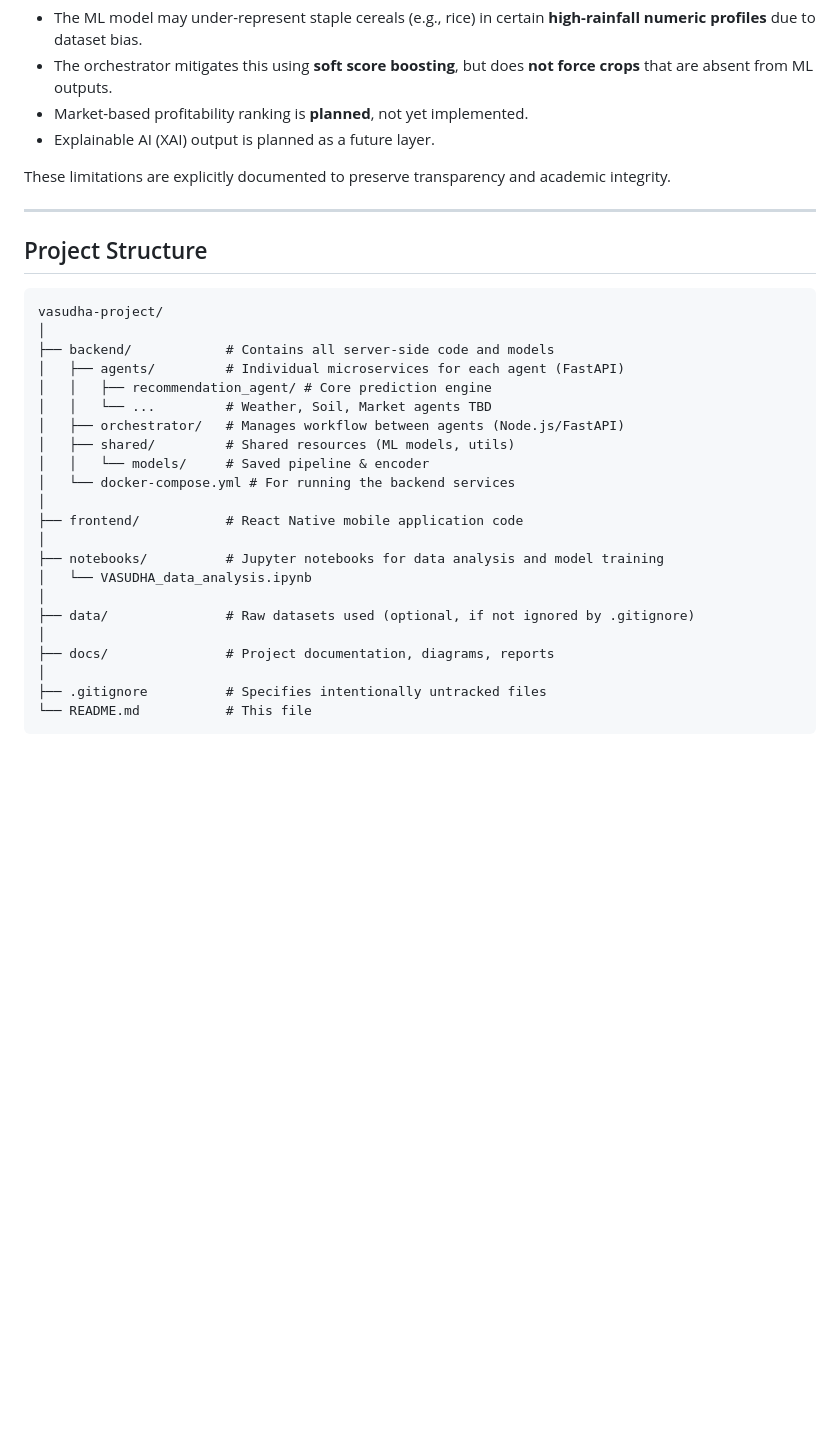
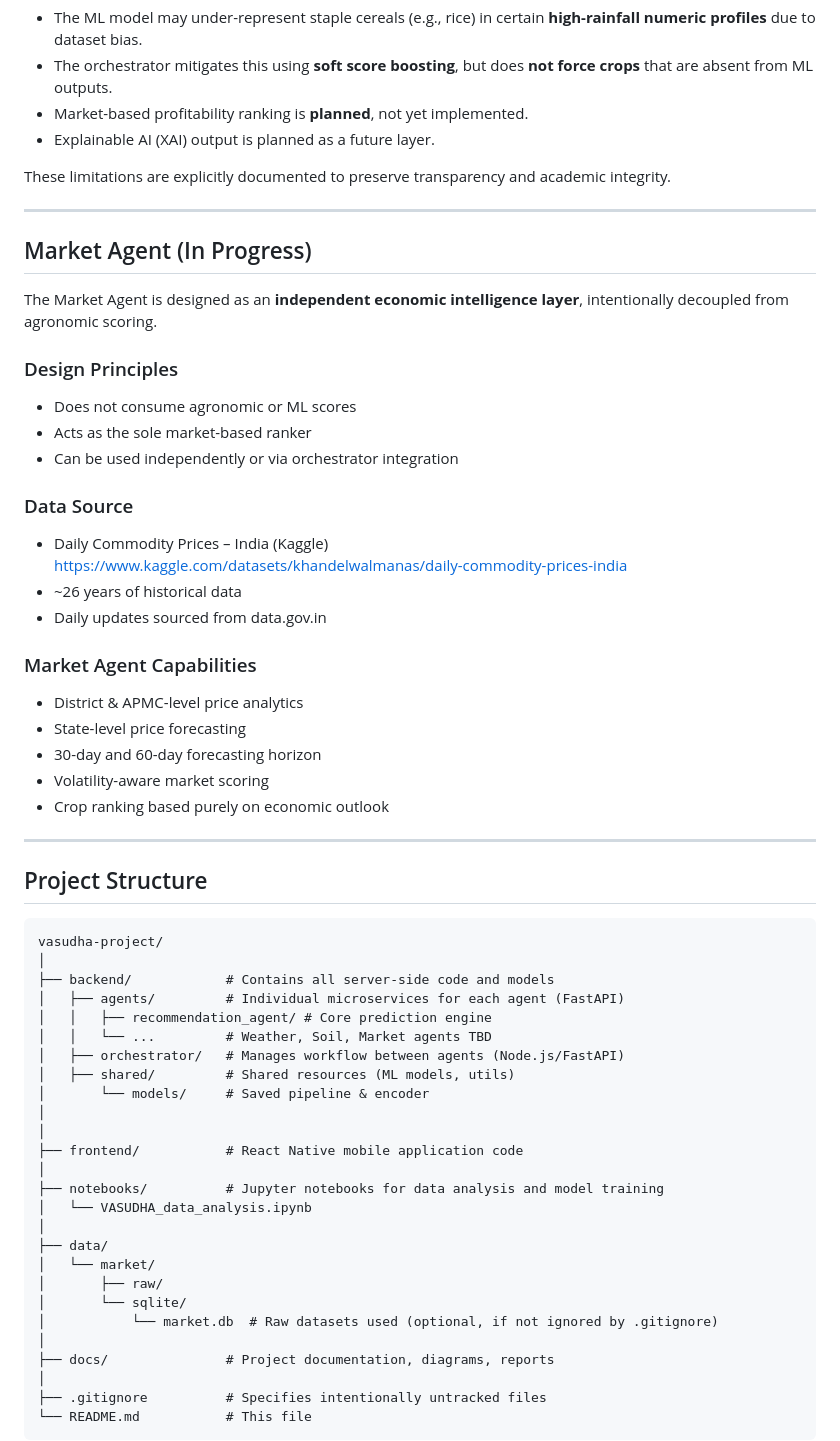
Before and after one commit to JitenPurswani/vasudha, a Markdown page: README.md, the part around one of its changes. Rendered like a GitHub page; blank space fills up the shorter version.

````diff
--- a/README.md
+++ b/README.md
@@ -99,9 +99,31 @@ These limitations are explicitly documented to preserve transparency and academi
 
 ---
 
+## Market Agent (In Progress)
+
+The Market Agent is designed as an **independent economic intelligence layer**, intentionally decoupled from agronomic scoring.
+
+### Design Principles
+- Does not consume agronomic or ML scores
+- Acts as the sole market-based ranker
+- Can be used independently or via orchestrator integration
+
+### Data Source
+- Daily Commodity Prices – India (Kaggle)
+  https://www.kaggle.com/datasets/khandelwalmanas/daily-commodity-prices-india
+- ~26 years of historical data
+- Daily updates sourced from data.gov.in
+
+### Market Agent Capabilities
+- District & APMC-level price analytics
+- State-level price forecasting
+- 30-day and 60-day forecasting horizon
+- Volatility-aware market scoring
+- Crop ranking based purely on economic outlook
+
+---
+
 ## Project Structure
-
-
 
 ```
 vasudha-project/
@@ -112,15 +134,19 @@ vasudha-project/
 │   │   └── ...         # Weather, Soil, Market agents TBD
 │   ├── orchestrator/   # Manages workflow between agents (Node.js/FastAPI)
 │   ├── shared/         # Shared resources (ML models, utils)
-│   │   └── models/     # Saved pipeline & encoder
-│   └── docker-compose.yml # For running the backend services
+│       └── models/     # Saved pipeline & encoder
+│
 │
 ├── frontend/           # React Native mobile application code
 │
 ├── notebooks/          # Jupyter notebooks for data analysis and model training
 │   └── VASUDHA_data_analysis.ipynb
 │
-├── data/               # Raw datasets used (optional, if not ignored by .gitignore)
+├── data/
+│   └── market/
+│       ├── raw/
+│       └── sqlite/
+│           └── market.db  # Raw datasets used (optional, if not ignored by .gitignore)
 │
 ├── docs/               # Project documentation, diagrams, reports
 │
````
Also changed, not shown: other parts of README.md (+66 -0 lines).
